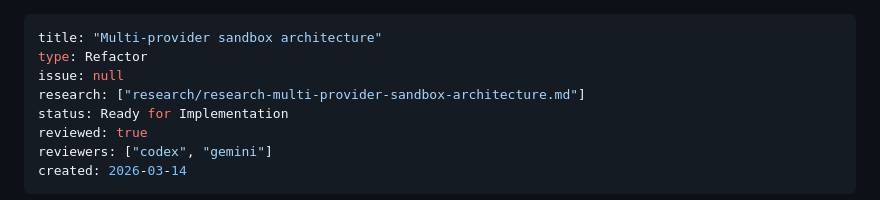
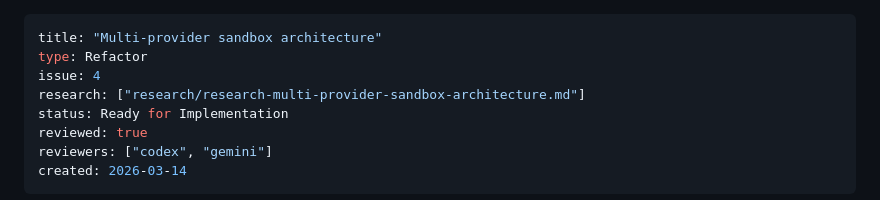
Before and after one commit to iamladi/sandcaster, a Markdown page: plans/12-multi-provider-sandbox.md, the part around the change. GitHub-like rendering.

Commit message:
plan: link issue #4 to multi-provider sandbox plan

```diff
--- a/plans/12-multi-provider-sandbox.md
+++ b/plans/12-multi-provider-sandbox.md
@@ -1,7 +1,7 @@
 ---
 title: "Multi-provider sandbox architecture"
 type: Refactor
-issue: null
+issue: 4
 research: ["research/research-multi-provider-sandbox-architecture.md"]
 status: Ready for Implementation
 reviewed: true
```
